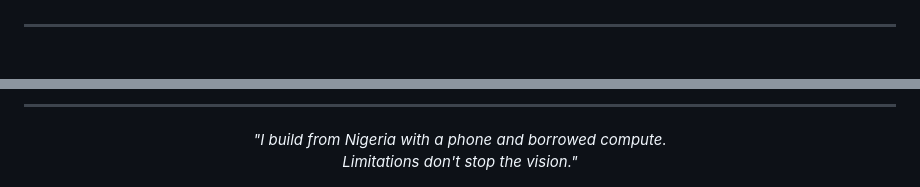
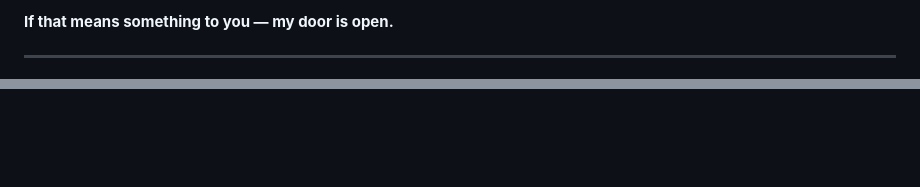
Before and after one commit to MuhammadBinary/Muhd_DeepML, a Markdown page: README.md, 2 parts joined by grey strips. Rendered like a GitHub page; blank space fills up the shorter version.

```diff
--- a/README.md
+++ b/README.md
@@ -87,3 +140,4 @@ It'll be a system that **understands the world** — not just predicts the next
+**If that means something to you — my door is open.**
 
 ---
 
@@ -92,10 +154 @@ It'll be a system that **understands the world** — not just predicts the next
 </div>
-
----
-
-<div align="center">
-  <em>
-    "I build from Nigeria with a phone and borrowed compute.<br/>
-    Limitations don't stop the vision."
-  </em>
-</div>
```
Also changed, not shown: other parts of README.md (+113 -52 lines).
